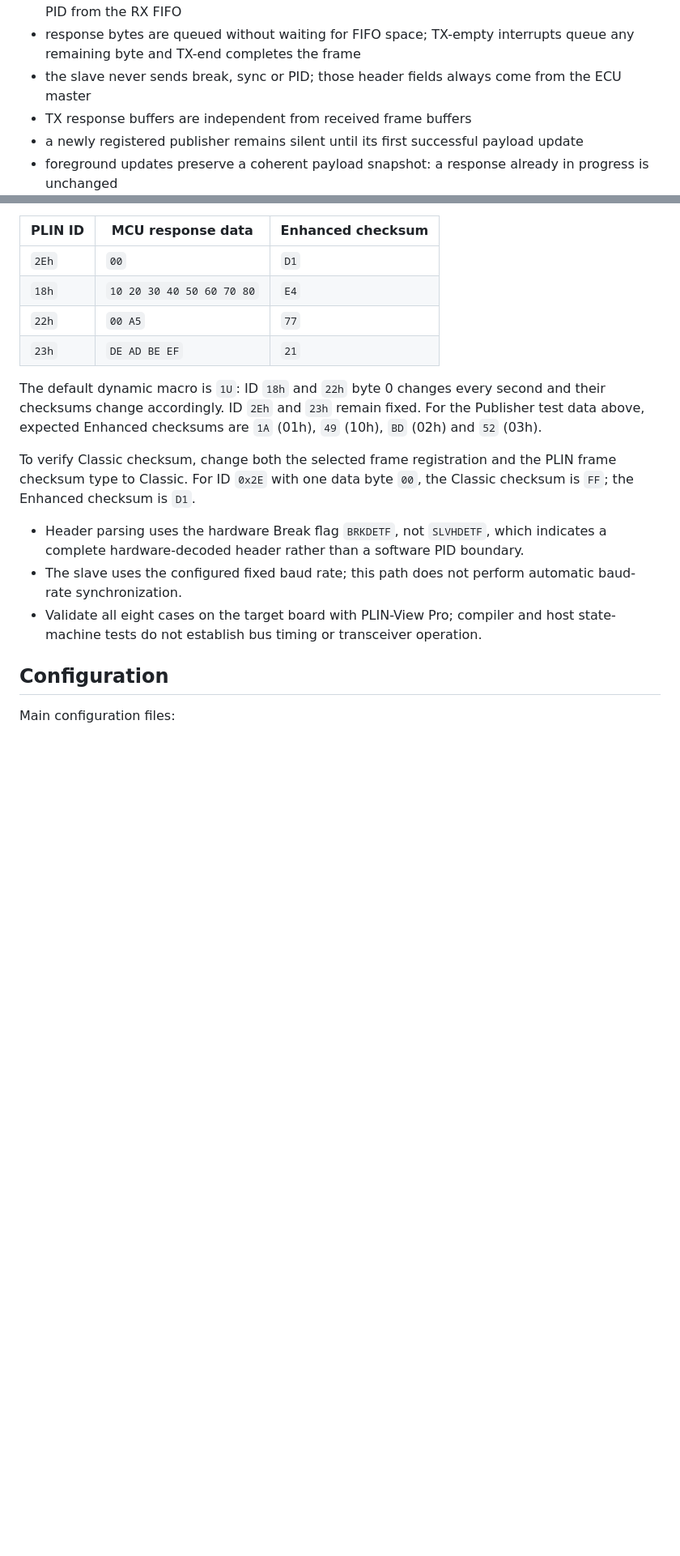
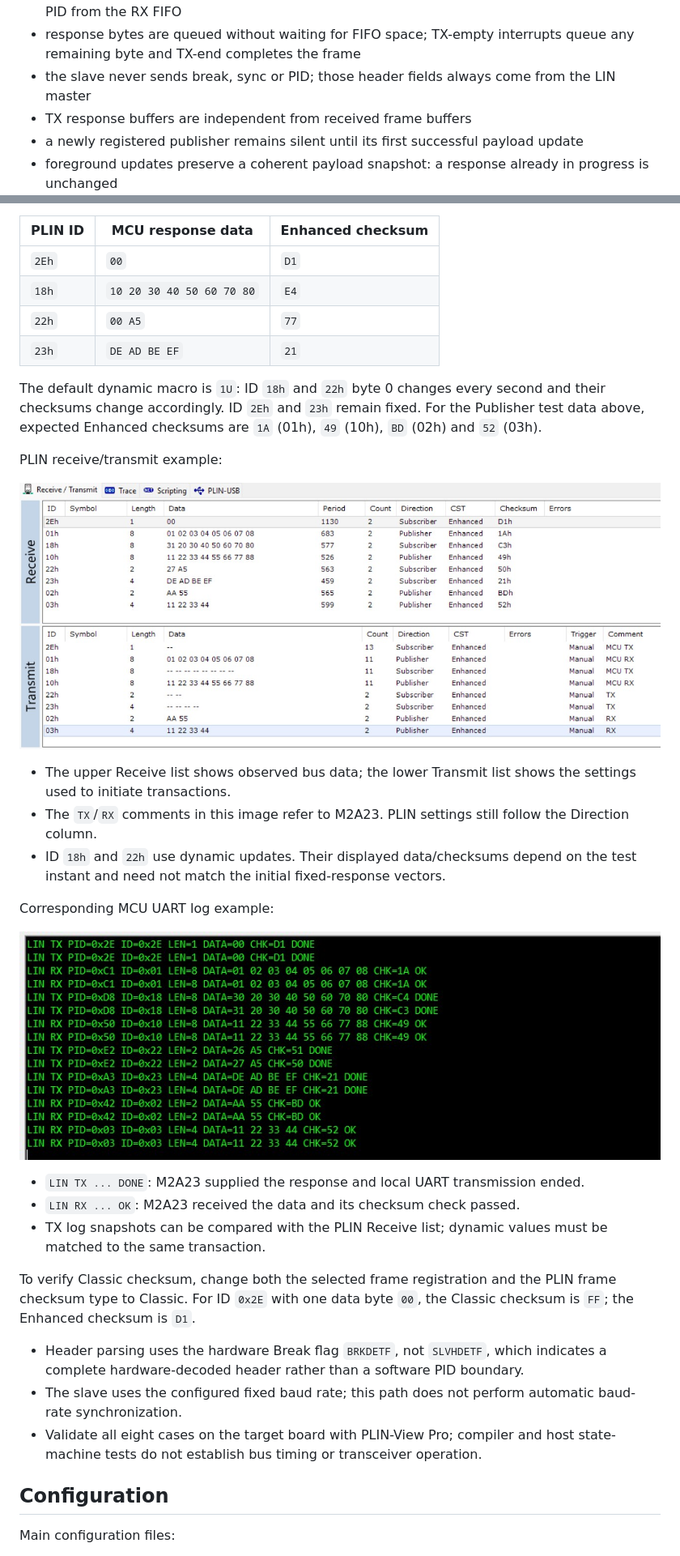
Before and after one commit to released/M2A23BSP_ISP_CAN_PWM_LIN, a Markdown page: README.en.md, 2 parts joined by grey strips. Shown at 81% size. GitHub-like rendering; pictures changed too: capture_PLIN.jpg (added), log_PLIN.jpg (added); blank space fills up the shorter version.

Commit message:
Use generic LIN roles and illustrate PLIN setup and traffic

```diff
--- a/README.en.md
+++ b/README.en.md
@@ -578,7 +578,7 @@ Slave driver APIs:
 - software PID validation rejects bad parity before lookup
 - the complete-header decoder and MUTE PID filter are disabled so software receives Sync and PID from the RX FIFO
 - response bytes are queued without waiting for FIFO space; TX-empty interrupts queue any remaining byte and TX-end completes the frame
-- the slave never sends break, sync or PID; those header fields always come from the ECU master
+- the slave never sends break, sync or PID; those header fields always come from the LIN master
 - TX response buffers are independent from received frame buffers
 - a newly registered publisher remains silent until its first successful payload update
 - foreground updates preserve a coherent payload snapshot: a response already in progress is unchanged
@@ -807,6 +811,26 @@ The default dynamic macro is `1U`: ID `18h` and `22h` byte 0 changes every secon
 and their checksums change accordingly. ID `2Eh` and `23h` remain fixed. For the
 Publisher test data above, expected Enhanced checksums are `1A` (01h), `49`
 (10h), `BD` (02h) and `52` (03h).
+
+PLIN receive/transmit example:
+
+![PLIN-View Pro Receive and Transmit lists for the eight LIN frames](capture_PLIN.jpg)
+
+- The upper Receive list shows observed bus data; the lower Transmit list shows
+  the settings used to initiate transactions.
+- The `TX`/`RX` comments in this image refer to M2A23. PLIN settings still follow
+  the Direction column.
+- ID `18h` and `22h` use dynamic updates. Their displayed data/checksums depend
+  on the test instant and need not match the initial fixed-response vectors.
+
+Corresponding MCU UART log example:
+
+![M2A23 UART TX DONE and RX checksum OK logs for the eight LIN cases](log_PLIN.jpg)
+
+- `LIN TX ... DONE`: M2A23 supplied the response and local UART transmission ended.
+- `LIN RX ... OK`: M2A23 received the data and its checksum check passed.
+- TX log snapshots can be compared with the PLIN Receive list; dynamic values
+  must be matched to the same transaction.
 
 To verify Classic checksum, change both the selected frame registration and the
 PLIN frame checksum type to Classic. For ID `0x2E` with one data byte `00`, the
```
Also changed, not shown: other parts of README.en.md (+15 -11 lines), README.md (+33 -13 lines), config_PLIN.jpg (added), 1 other file.
